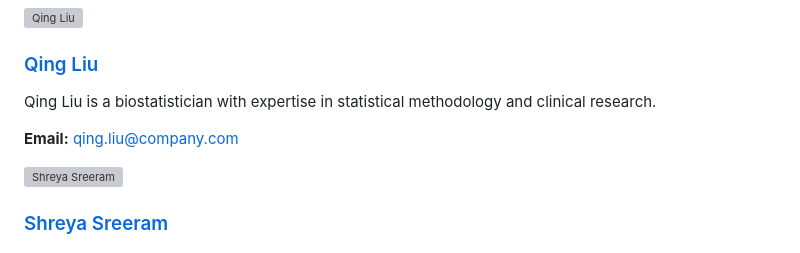
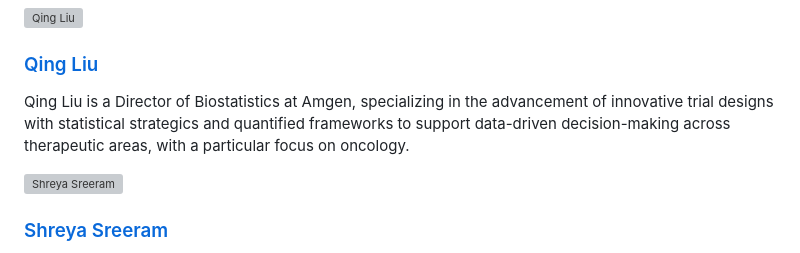
Before and after one commit to trtswitch/trtswitch.github.io, a Markdown page: members.md, the part around the change. Drawn GitHub-style; grey boxes are pictures that could not be loaded.

```diff
--- a/members.md
+++ b/members.md
@@ -242,10 +242,9 @@ I hold double master’s degrees in mathematics and statistics, specializing in
       <a href="https://www.linkedin.com/in/qing-liu/" target="_blank" style="text-decoration: none; color: #2c3e50;">Qing Liu</a>
     </h3>
     <p style="margin-bottom: 1.5rem; line-height: 1.6;">
-      Qing Liu is a biostatistician with expertise in statistical methodology and clinical research.
+      Qing Liu is a Director of Biostatistics at Amgen, specializing in the advancement of innovative trial designs with statistical strategics and quantified frameworks to support data-driven decision-making across therapeutic areas, with a particular focus on oncology.
     </p>
     <p style="margin: 0;">
-      <strong>Email:</strong> <a href="mailto:qing.liu@company.com">qing.liu@company.com</a>
     </p>
   </div>
 </div>
```
